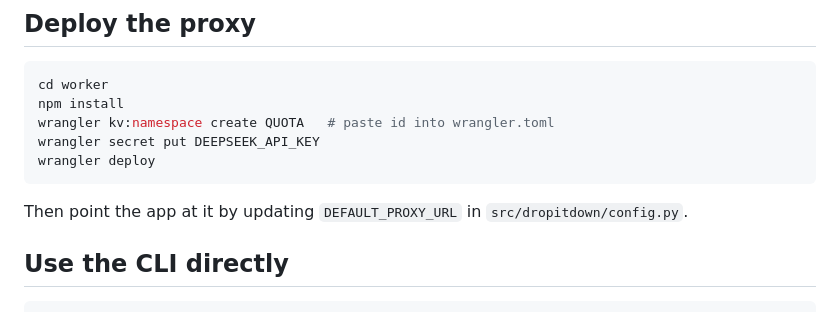
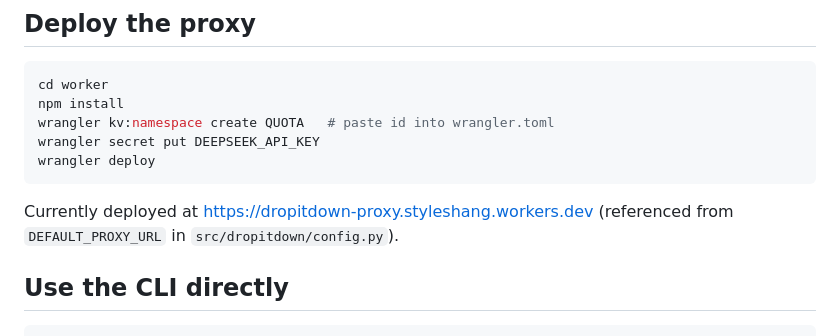
Before and after one commit to NovaShang/dropitdown, a Markdown page: README.md, the part around the change. Rendered like a GitHub page.

Commit message:
README: point to live Worker URL

````diff
--- a/README.md
+++ b/README.md
@@ -70,7 +70,7 @@ wrangler secret put DEEPSEEK_API_KEY
 wrangler deploy
 ```
 
-Then point the app at it by updating `DEFAULT_PROXY_URL` in `src/dropitdown/config.py`.
+Currently deployed at https://dropitdown-proxy.styleshang.workers.dev (referenced from `DEFAULT_PROXY_URL` in `src/dropitdown/config.py`).
 
 ## Use the CLI directly
 
````
